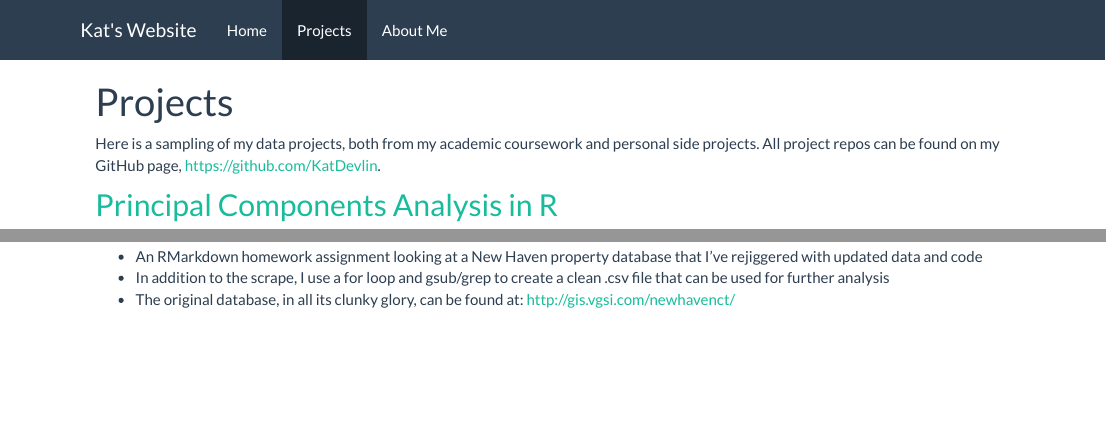
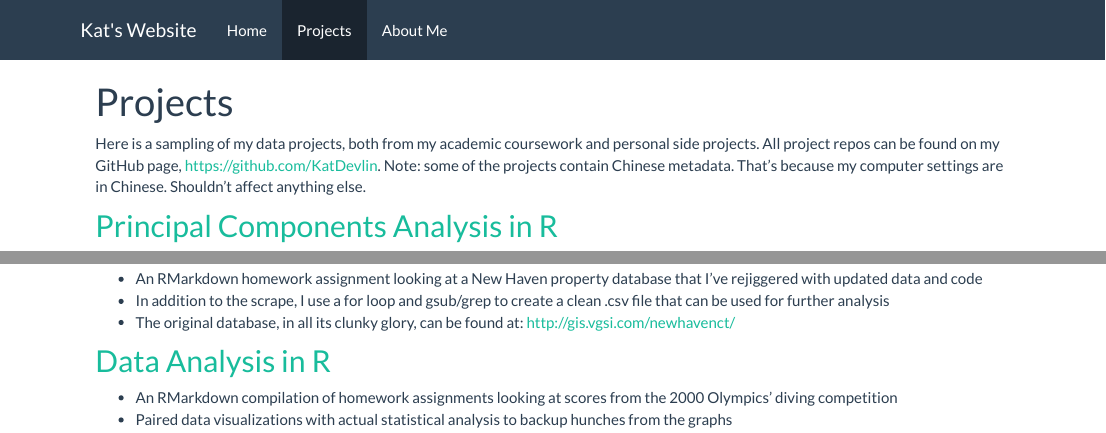
Before and after one commit to KatDevlin/KatDevlin.github.io, an R Markdown document (projects.Rmd): the page in a window 1100 px wide, from its top, and a second part further down, joined at a grey line. The pictures show the output file projects.html that the author committed with the source, opened offline; library style sheets and scripts come from the installed R packages.

Commit message:
update dive project

```diff
--- a/projects.Rmd
+++ b/projects.Rmd
@@ -2,7 +2,7 @@
 title: "Projects"
 ---
 
-Here is a sampling of my data projects, both from my academic coursework and personal side projects. All project repos can be found on my GitHub page, https://github.com/KatDevlin.
+Here is a sampling of my data projects, both from my academic coursework and personal side projects. All project repos can be found on my GitHub page, https://github.com/KatDevlin. Note: some of the projects contain Chinese metadata. That's because my computer settings are in Chinese. Shouldn't affect anything else.
 
 ## [Principal Components Analysis in R](https://katdevlin.github.io/PCA_cars/)
 
@@ -23,3 +23,8 @@ Here is a sampling of my data projects, both from my academic coursework and per
 - An RMarkdown homework assignment looking at a New Haven property database that I've rejiggered with updated data and code
 - In addition to the scrape, I use a for loop and gsub/grep to create a clean .csv file that can be used for further analysis
 - The original database, in all its clunky glory, can be found at: http://gis.vgsi.com/newhavenct/
+
+## [Data Analysis in R](https://katdevlin.github.io/OlympicDives/)
+
+- An RMarkdown compilation of homework assignments looking at scores from the 2000 Olympics' diving competition
+- Paired data visualizations with actual statistical analysis to backup hunches from the graphs
```
Also changed, not shown: projects.html, 1 other file.
